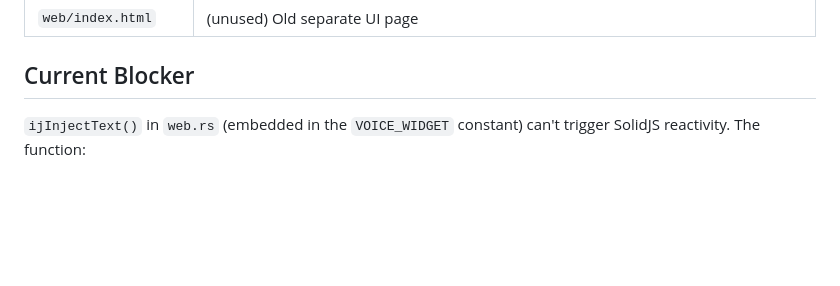
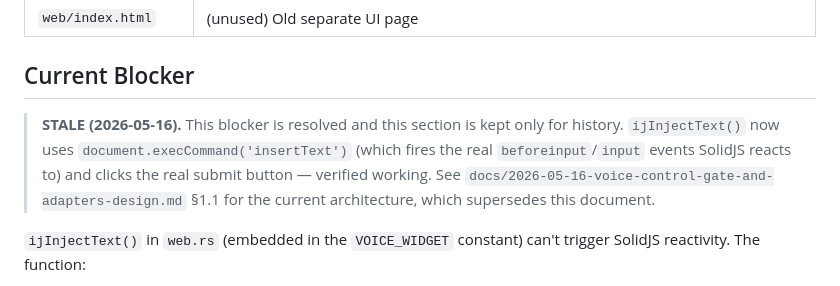
Before and after one commit to 1beb/interjections, a Markdown page: docs/handoff.md, the part around the change. Rendered like a GitHub page; blank space fills up the shorter version.

Commit message:
Spec polish: tunable debounce/poll constants, mark handoff blocker stale
Apply advisory spec-review notes: add gate_debounce_ms and
recipe_poll_timeout_ms to the config table, and flag handoff.md's
resolved "Current Blocker" section as stale with a pointer to the spec.

```diff
--- a/docs/handoff.md
+++ b/docs/handoff.md
@@ -61,6 +61,13 @@ The widget floats at the bottom-right of the OpenCode page: a mic button (🎤),
 
 ## Current Blocker
 
+> **STALE (2026-05-16).** This blocker is resolved and this section is kept
+> only for history. `ijInjectText()` now uses `document.execCommand('insertText')`
+> (which fires the real `beforeinput`/`input` events SolidJS reacts to) and
+> clicks the real submit button — verified working. See
+> `docs/2026-05-16-voice-control-gate-and-adapters-design.md` §1.1 for the
+> current architecture, which supersedes this document.
+
 `ijInjectText()` in `web.rs` (embedded in the `VOICE_WIDGET` constant) can't trigger SolidJS reactivity. The function:
 
 1. Finds the input element (`textarea` or `contenteditable div`)
```
Also changed, not shown: docs/2026-05-16-voice-control-gate-and-adapters-design.md (+2 -0 lines).
